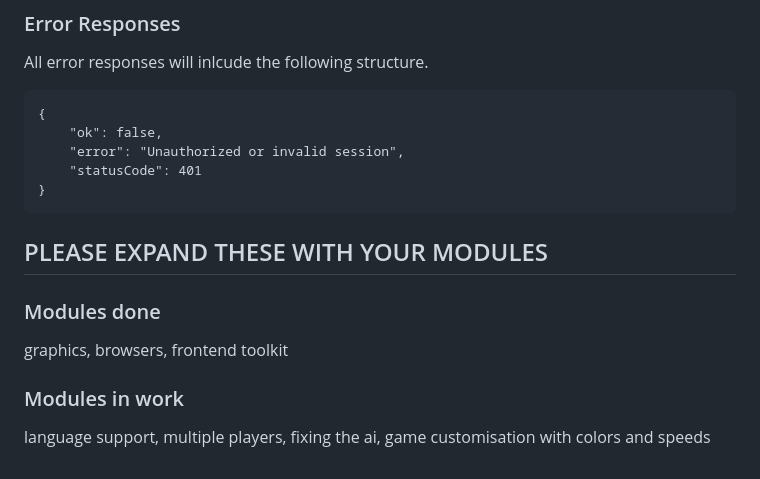
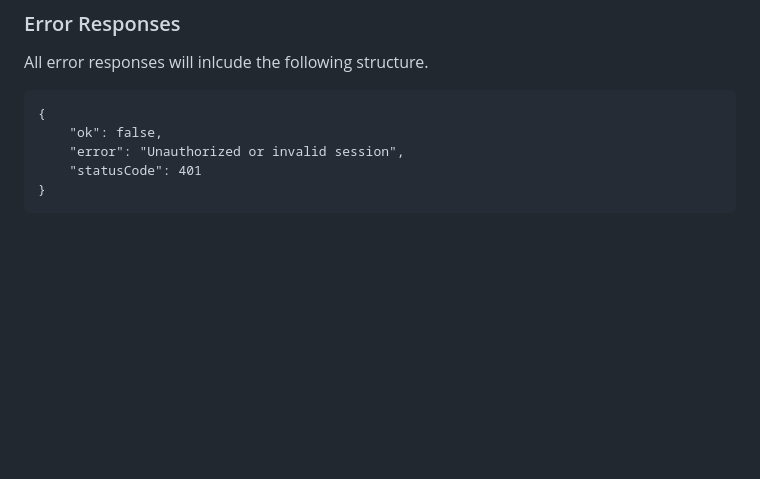
Before and after one commit to nikkxll/42-ascension, a Markdown page: README.md, the part around the change. GitHub-like rendering; blank space fills up the shorter version.

Commit message:
Remove old modules part from README

````diff
--- a/README.md
+++ b/README.md
@@ -1073,13 +1073,3 @@ All error responses will inlcude the following structure.
 	"statusCode": 401
 }
 ```
-
-## PLEASE EXPAND THESE WITH YOUR MODULES
-
-### Modules done
-
-graphics, browsers, frontend toolkit
-
-### Modules in work
-
-language support, multiple players, fixing the ai, game customisation with colors and speeds
````
